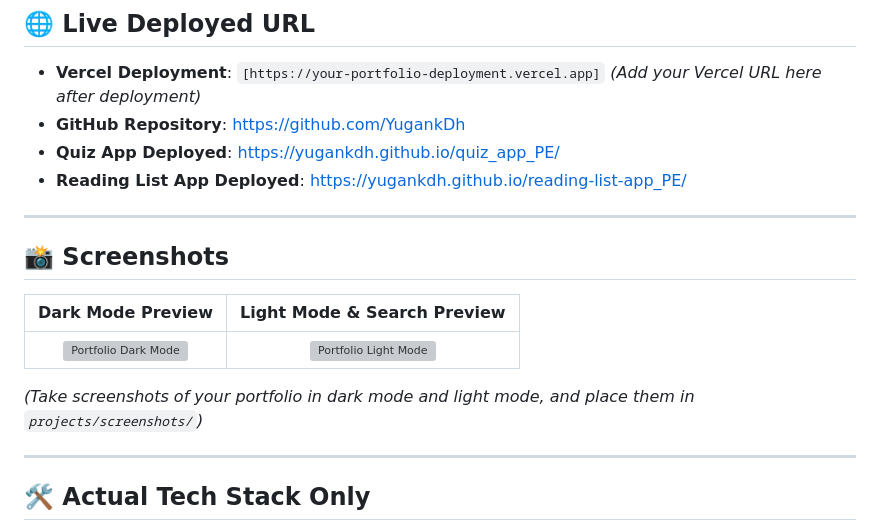
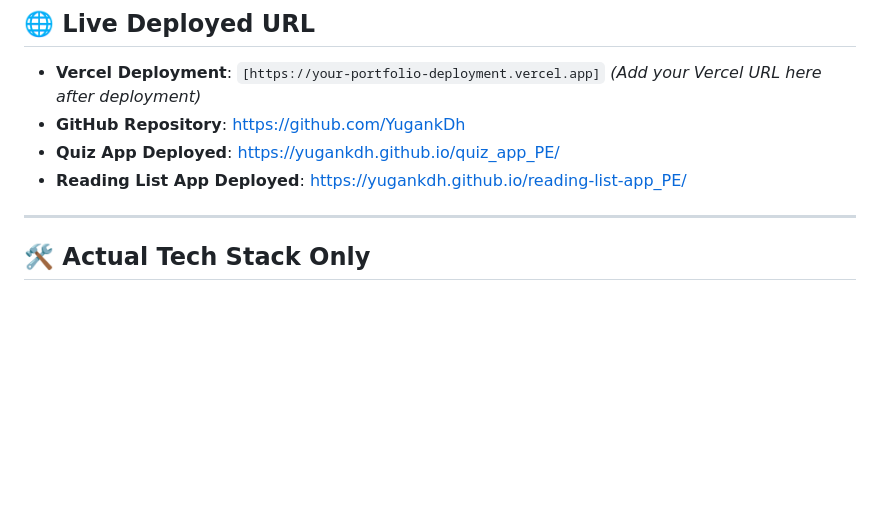
Before and after one commit to YugankDh/Portfolio_PE, a Markdown page: README.md, the part around the change. Drawn GitHub-style; blank space fills up the shorter version; grey boxes are pictures that could not be loaded.

```diff
--- a/README.md
+++ b/README.md
@@ -12,15 +12,6 @@
 
 ---
 
-## 📸 Screenshots
-
-| Dark Mode Preview | Light Mode & Search Preview |
-| :---: | :---: |
-| ![Portfolio Dark Mode](projects/screenshots/dark_mode_preview.png) | ![Portfolio Light Mode](projects/screenshots/light_mode_preview.png) |
-
-*(Take screenshots of your portfolio in dark mode and light mode, and place them in `projects/screenshots/`)*
-
----
 
 ## 🛠️ Actual Tech Stack Only
 - **Structure**: HTML5 (Semantic elements: `header`, `nav`, `main`, `section`, `article`, `footer`)
```
